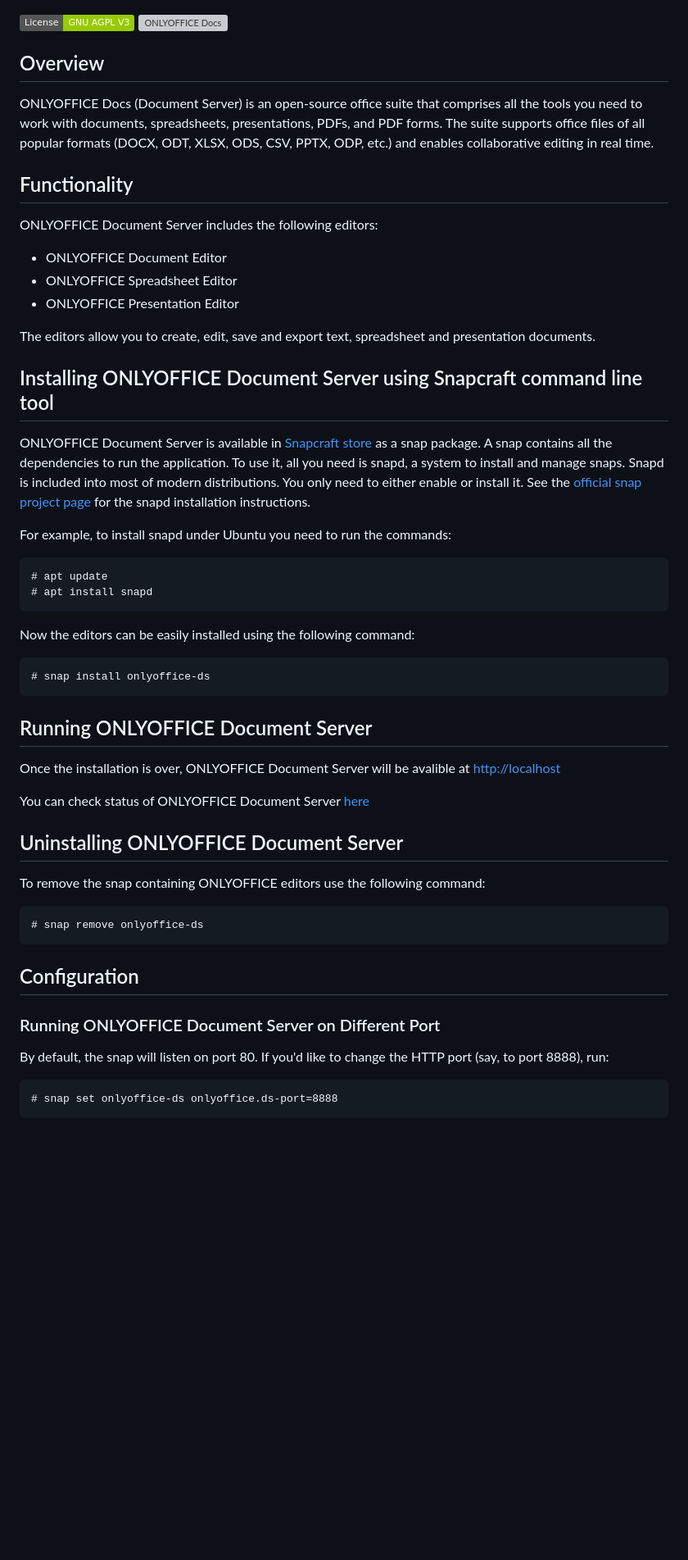
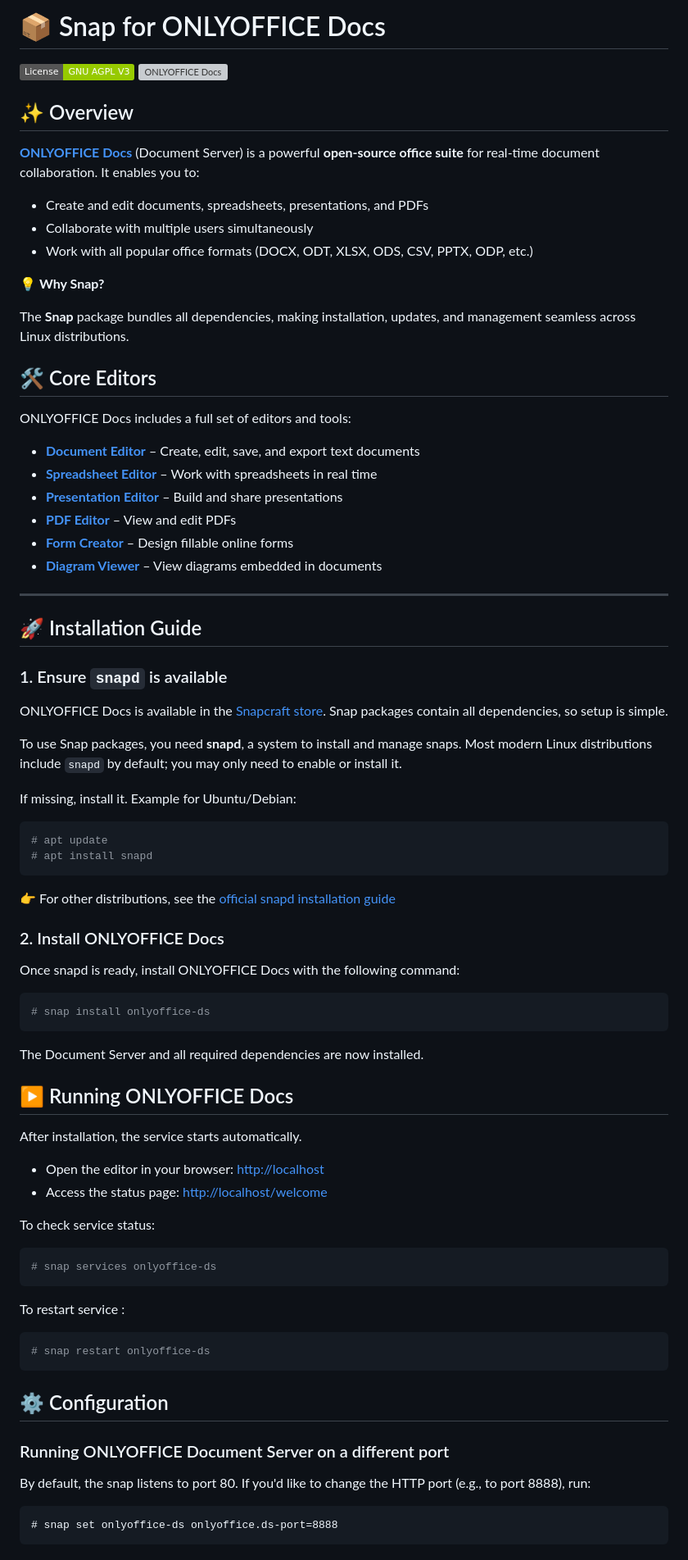
Before and after one commit to ONLYOFFICE/snap-documentserver, a Markdown page: README.md, the part around one of its changes. Shown at 82% size. Rendered like a GitHub page; badges without logos; blank space fills up the shorter version; grey boxes are pictures that could not be loaded.

````diff
--- a/README.md
+++ b/README.md
@@ -1,56 +1,84 @@
+# 📦 Snap for ONLYOFFICE Docs
+
 [![License](https://img.shields.io/badge/License-GNU%20AGPL%20V3-green.svg?style=flat)](https://www.gnu.org/licenses/agpl-3.0.en.html)
 [![ONLYOFFICE Docs](https://snapcraft.io/onlyoffice-ds/badge.svg)](https://snapcraft.io/onlyoffice-ds)
 
-## Overview
+## ✨ Overview
 
-ONLYOFFICE Docs (Document Server) is an open-source office suite that comprises all the tools you need to work with documents, spreadsheets, presentations, PDFs, and PDF forms. The suite supports office files of all popular formats (DOCX, ODT, XLSX, ODS, CSV, PPTX, ODP, etc.) and enables collaborative editing in real time.
+[**ONLYOFFICE Docs**](https://www.onlyoffice.com/docs?utm_source=github&utm_medium=cpc&utm_campaign=GitHubSnapDS) (Document Server) is a powerful **open-source office suite** for real-time document collaboration. It enables you to:
 
-## Functionality
+- Create and edit documents, spreadsheets, presentations, and PDFs
+- Collaborate with multiple users simultaneously
+- Work with all popular office formats (DOCX, ODT, XLSX, ODS, CSV, PPTX, ODP, etc.)
 
-ONLYOFFICE Document Server includes the following editors:
+💡 **Why Snap?**
 
-* ONLYOFFICE Document Editor
-* ONLYOFFICE Spreadsheet Editor
-* ONLYOFFICE Presentation Editor
+The **Snap** package bundles all dependencies, making installation, updates, and management seamless across Linux distributions.
 
-The editors allow you to create, edit, save and export text, spreadsheet and presentation documents.
+## 🛠️ Core Editors
 
-## Installing ONLYOFFICE Document Server using Snapcraft command line tool
+ONLYOFFICE Docs includes a full set of editors and tools:
 
-ONLYOFFICE Document Server is available in [Snapcraft store](https://snapcraft.io/onlyoffice-ds) as a snap package. A snap contains all the dependencies to run the application. To use it, all you need is snapd, a system to install and manage snaps. Snapd is included into most of modern distributions. You only need to either enable or install it. See the [official snap project page](https://docs.snapcraft.io/core/install) for the snapd installation instructions.
+- [**Document Editor**](https://www.onlyoffice.com/word-processor?utm_source=github&utm_medium=cpc&utm_campaign=GitHubSnapDS) – Create, edit, save, and export text documents
+- [**Spreadsheet Editor**](https://www.onlyoffice.com/sheets?utm_source=github&utm_medium=cpc&utm_campaign=GitHubSnapDS) – Work with spreadsheets in real time
+- [**Presentation Editor**](https://www.onlyoffice.com/slides?utm_source=github&utm_medium=cpc&utm_campaign=GitHubSnapDS) – Build and share presentations
+- [**PDF Editor**](https://www.onlyoffice.com/pdf-editor?utm_source=github&utm_medium=cpc&utm_campaign=GitHubSnapDS) – View and edit PDFs
+- [**Form Creator**](https://www.onlyoffice.com/form-creator?utm_source=github&utm_medium=cpc&utm_campaign=GitHubSnapDS) – Design fillable online forms
+- [**Diagram Viewer**](https://www.onlyoffice.com/diagram-viewer?utm_source=github&utm_medium=cpc&utm_campaign=GitHubSnapDS) – View diagrams embedded in documents
 
-For example, to install snapd under Ubuntu you need to run the commands:
+---
 
-```
+## 🚀 Installation Guide
+
+### 1. Ensure `snapd` is available
+
+ONLYOFFICE Docs is available in the [Snapcraft store](https://snapcraft.io/onlyoffice-ds). Snap packages contain all dependencies, so setup is simple.
+
+To use Snap packages, you need **snapd**, a system to install and manage snaps. Most modern Linux distributions include `snapd` by default; you may only need to enable or install it.
+
+If missing, install it. Example for Ubuntu/Debian:
+
+```bash
 # apt update
 # apt install snapd
 ```
 
-Now the editors can be easily installed using the following command:
+👉 For other distributions, see the [official snapd installation guide](https://snapcraft.io/docs/installing-snapd)
 
-```
+### 2. Install ONLYOFFICE Docs
+
+Once snapd is ready, install ONLYOFFICE Docs with the following command:
+
+```bash
 # snap install onlyoffice-ds
 ```
 
-## Running ONLYOFFICE Document Server
+The Document Server and all required dependencies are now installed.
 
-Once the installation is over, ONLYOFFICE Document Server will be avalible at [http://localhost](http://localhost)
+## ▶️ Running ONLYOFFICE Docs
 
-You can check status of ONLYOFFICE Document Server [here](http://localhost/welcome)
+After installation, the service starts automatically.
 
-## Uninstalling ONLYOFFICE Document Server
+- Open the editor in your browser: [http://localhost](http://localhost)
+- Access the status page: [http://localhost/welcome](http://localhost/welcome)
 
-To remove the snap containing ONLYOFFICE editors use the following command:
+To check service status:
 
-```
-# snap remove onlyoffice-ds
+```bash
+# snap services onlyoffice-ds
 ```
 
-## Configuration
+To restart service :
 
-### Running ONLYOFFICE Document Server on Different Port
+```bash
+# snap restart onlyoffice-ds
+```
 
-By default, the snap will listen on port 80. If you'd like to change the HTTP port (say, to port 8888), run:
+## ⚙️ Configuration
+
+### Running ONLYOFFICE Document Server on a different port
+
+By default, the snap listens to port 80. If you'd like to change the HTTP port (e.g., to port 8888), run:
 
 ```
 # snap set onlyoffice-ds onlyoffice.ds-port=8888
````
Also changed, not shown: other parts of README.md (+48 -37 lines).
